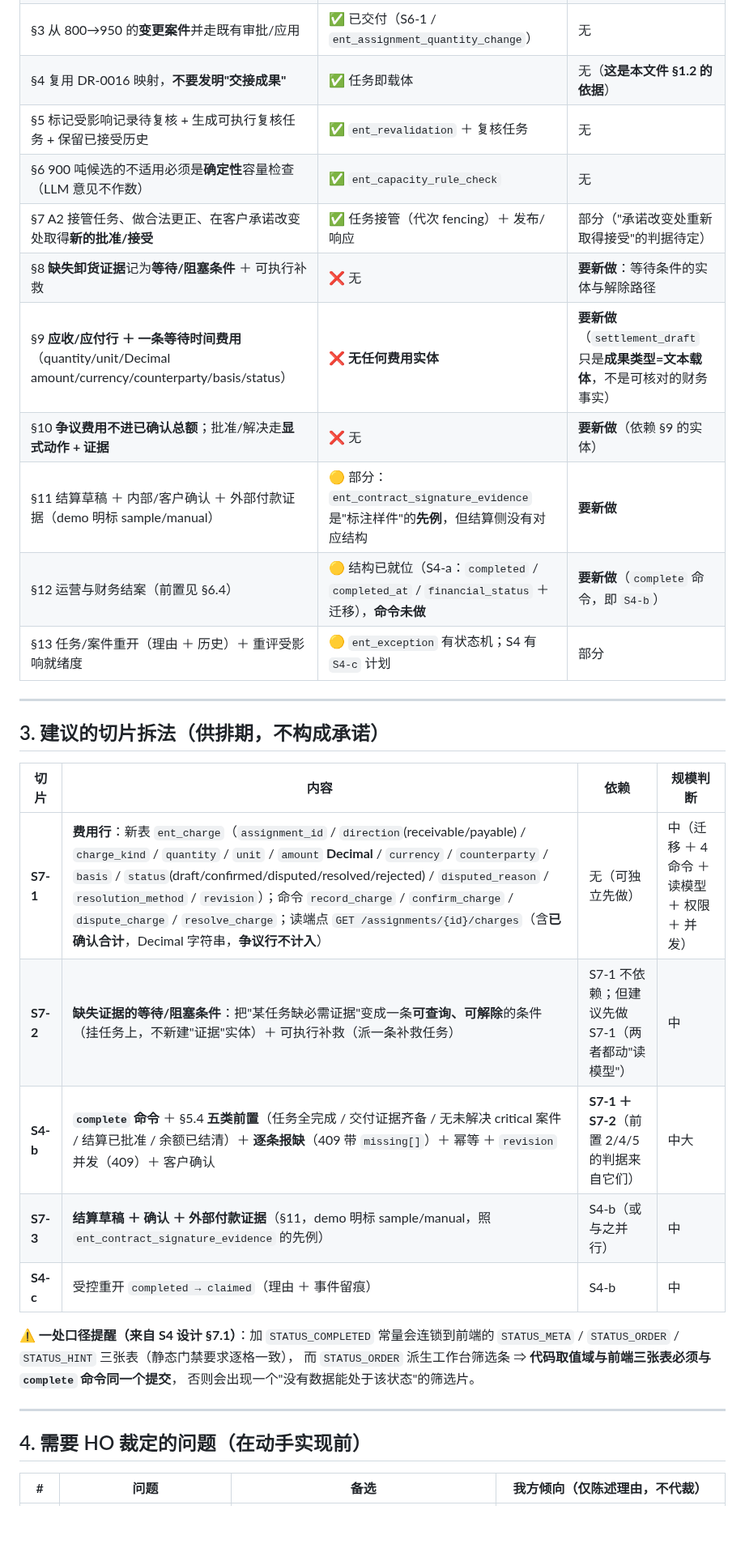
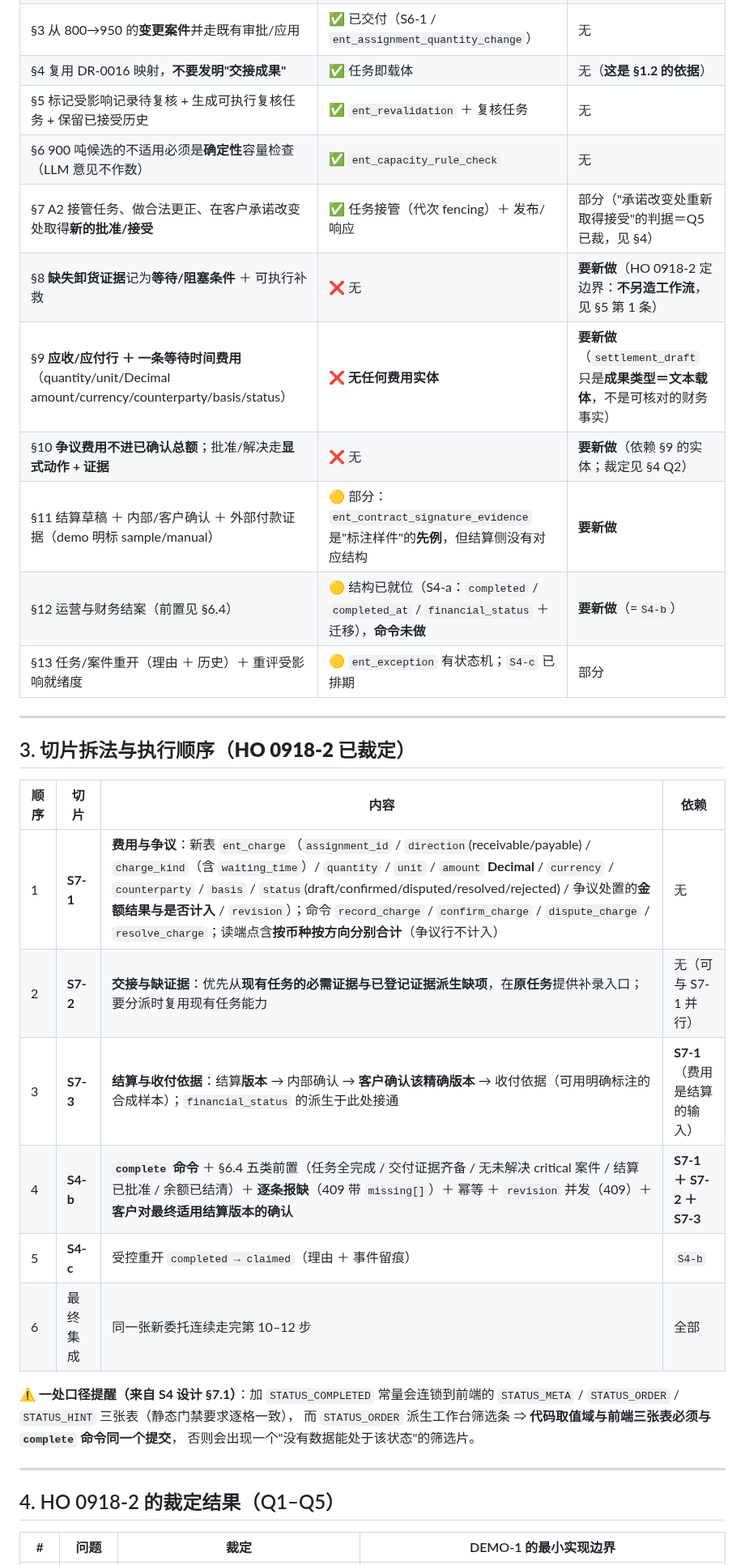
Before and after one commit to mo21cn/mo21cn-pinglu-didi, a Markdown page: docs/entrust/S7-第10-12步切片设计.md, the part around one of its changes. Shown at 81% size. Rendered like a GitHub page; blank space fills up the shorter version.

```diff
--- a/docs/entrust/S7-第10-12步切片设计.md
+++ b/docs/entrust/S7-第10-12步切片设计.md
@@ -50,28 +54,29 @@ ent_workflow_task
 | §1 里程碑/装卸/交接证据**挂在稳定任务或航段上** | ✅ `ent_workflow_task`（`title` / `status` / `required_evidence` / `precondition_task_id`）＋ `ent_leg`（含版本） | **能力已在**，缺的是"实际发生时间与记录时间分开"（§2）与"缺失证据的等待条件"（§8） |
 | §2 业务发生时间与记录时间**分开**，带 actor 与 source | 部分：`ent_artifact_origin`（live/synthetic/manual）＋ 各表的 `created_at` | ⚠️ 任务/事件上**没有**"业务发生时间"字段 ⇒ §2 未落地 |
 | §3 从 800→950 的**变更案件**并走既有审批/应用 | ✅ 已交付（S6-1 / `ent_assignment_quantity_change`） | 无 |
-| §4 复用 DR-0016 映射，**不要发明"交接成果"** | ✅ 任务即载体 | 无（**这是本文件 §1.2 的依据**） |
+| §4 复用 DR-0016 映射，**不要发明"交接成果"** | ✅ 任务即载体 | 无（**这是 §1.2 的依据**） |
 | §5 标记受影响记录待复核 + 生成可执行复核任务 + 保留已接受历史 | ✅ `ent_revalidation` ＋ 复核任务 | 无 |
 | §6 900 吨候选的不适用必须是**确定性**容量检查（LLM 意见不作数） | ✅ `ent_capacity_rule_check` | 无 |
-| §7 A2 接管任务、做合法更正、在客户承诺改变处取得**新的批准/接受** | ✅ 任务接管（代次 fencing）＋ 发布/响应 | 部分（"承诺改变处重新取得接受"的判据待定） |
-| §8 **缺失卸货证据**记为**等待/阻塞条件** ＋ 可执行补救 | ❌ 无 | **要新做**：等待条件的实体与解除路径 |
-| §9 **应收/应付行 ＋ 一条等待时间费用**（quantity/unit/Decimal amount/currency/counterparty/basis/status） | ❌ **无任何费用实体** | **要新做**（`settlement_draft` 只是**成果类型=文本载体**，不是可核对的财务事实） |
-| §10 **争议费用不进已确认总额**；批准/解决走**显式动作 + 证据** | ❌ 无 | **要新做**（依赖 §9 的实体） |
+| §7 A2 接管任务、做合法更正、在客户承诺改变处取得**新的批准/接受** | ✅ 任务接管（代次 fencing）＋ 发布/响应 | 部分（"承诺改变处重新取得接受"的判据＝Q5 已裁，见 §4） |
+| §8 **缺失卸货证据**记为**等待/阻塞条件** ＋ 可执行补救 | ❌ 无 | **要新做**（HO 0918-2 定边界：**不另造工作流**，见 §5 第 1 条） |
+| §9 **应收/应付行 ＋ 一条等待时间费用**（quantity/unit/Decimal amount/currency/counterparty/basis/status） | ❌ **无任何费用实体** | **要新做**（`settlement_draft` 只是**成果类型＝文本载体**，不是可核对的财务事实） |
+| §10 **争议费用不进已确认总额**；批准/解决走**显式动作 + 证据** | ❌ 无 | **要新做**（依赖 §9 的实体；裁定见 §4 Q2） |
 | §11 结算草稿 ＋ 内部/客户确认 ＋ 外部付款证据（demo 明标 sample/manual） | 🟡 部分：`ent_contract_signature_evidence` 是"标注样件"的**先例**，但结算侧没有对应结构 | **要新做** |
-| §12 运营与财务结案（前置见 §6.4） | 🟡 结构已就位（S4-a：`completed` / `completed_at` / `financial_status` ＋ 迁移），**命令未做** | **要新做**（`complete` 命令，即 `S4-b`） |
-| §13 任务/案件重开（理由 ＋ 历史）＋ 重评受影响就绪度 | 🟡 `ent_exception` 有状态机；S4 有 `S4-c` 计划 | 部分 |
+| §12 运营与财务结案（前置见 §6.4） | 🟡 结构已就位（S4-a：`completed` / `completed_at` / `financial_status` ＋ 迁移），**命令未做** | **要新做**（=`S4-b`） |
+| §13 任务/案件重开（理由 ＋ 历史）＋ 重评受影响就绪度 | 🟡 `ent_exception` 有状态机；`S4-c` 已排期 | 部分 |
 
 ---
 
-## 3. 建议的切片拆法（**供排期，不构成承诺**）
+## 3. 切片拆法与执行顺序（**HO 0918-2 已裁定**）
 
-| 切片 | 内容 | 依赖 | 规模判断 |
+| 顺序 | 切片 | 内容 | 依赖 |
 | --- | --- | --- | --- |
-| **S7-1** | **费用行**：新表 `ent_charge`（`assignment_id` / `direction`(receivable/payable) / `charge_kind` / `quantity` / `unit` / `amount` **Decimal** / `currency` / `counterparty` / `basis` / `status`(draft/confirmed/disputed/resolved/rejected) / `disputed_reason` / `resolution_method` / `revision`）；命令 `record_charge` / `confirm_charge` / `dispute_charge` / `resolve_charge`；读端点 `GET /assignments/{id}/charges`（含**已确认合计**，Decimal 字符串，**争议行不计入**） | 无（可独立先做） | 中（迁移 ＋ 4 命令 ＋ 读模型 ＋ 权限 ＋ 并发） |
-| **S7-2** | **缺失证据的等待/阻塞条件**：把"某任务缺必需证据"变成一条**可查询、可解除**的条件（挂任务上，不新建"证据"实体）＋ 可执行补救（派一条补救任务） | S7-1 不依赖；但建议先做 S7-1（两者都动"读模型"） | 中 |
-| **S4-b** | **`complete` 命令** ＋ §5.4 **五类前置**（任务全完成 / 交付证据齐备 / 无未解决 critical 案件 / 结算已批准 / 余额已结清）＋ **逐条报缺**（409 带 `missing[]`）＋ 幂等 ＋ `revision` 并发（409）＋ 客户确认 | **S7-1 ＋ S7-2**（前置 2/4/5 的判据来自它们） | 中大 |
-| **S7-3** | **结算草稿 ＋ 确认 ＋ 外部付款证据**（§11，demo 明标 sample/manual，照 `ent_contract_signature_evidence` 的先例） | S4-b（或与之并行） | 中 |
-| **S4-c** | 受控重开 `completed → claimed`（理由 ＋ 事件留痕） | S4-b | 中 |
+| 1 | **S7-1** | **费用与争议**：新表 `ent_charge`（`assignment_id` / `direction`(receivable/payable) / `charge_kind`（含 `waiting_time`）/ `quantity` / `unit` / `amount` **Decimal** / `currency` / `counterparty` / `basis` / `status`(draft/confirmed/disputed/resolved/rejected) / 争议处置的**金额结果与是否计入** / `revision`）；命令 `record_charge` / `confirm_charge` / `dispute_charge` / `resolve_charge`；读端点含**按币种按方向分别合计**（争议行不计入） | 无 |
+| 2 | **S7-2** | **交接与缺证据**：优先从**现有任务的必需证据与已登记证据派生缺项**，在**原任务**提供补录入口；要分派时复用现有任务能力 | 无（可与 S7-1 并行） |
+| 3 | **S7-3** | **结算与收付依据**：结算**版本** → 内部确认 → **客户确认该精确版本** → 收付依据（可用明确标注的合成样本）；`financial_status` 的派生于此处接通 | **S7-1**（费用是结算的输入） |
+| 4 | **S4-b** | **`complete` 命令** ＋ §6.4 五类前置（任务全完成 / 交付证据齐备 / 无未解决 critical 案件 / 结算已批准 / 余额已结清）＋ **逐条报缺**（409 带 `missing[]`）＋ 幂等 ＋ `revision` 并发（409）＋ **客户对最终适用结算版本的确认** | **S7-1 ＋ S7-2 ＋ S7-3** |
+| 5 | **S4-c** | 受控重开 `completed → claimed`（理由 ＋ 事件留痕） | `S4-b` |
+| 6 | 最终集成 | 同一张新委托连续走完第 10–12 步 | 全部 |
 
 ⚠️ **一处口径提醒（来自 S4 设计 §7.1）**：加 `STATUS_COMPLETED` 常量会连锁到前端的
 `STATUS_META` / `STATUS_ORDER` / `STATUS_HINT` 三张表（静态门禁要求逐格一致），
@@ -80,7 +85,7 @@ ent_workflow_task
 
 ---
 
-## 4. 需要 HO 裁定的问题（**在动手实现前**）
+## 4. HO 0918-2 的裁定结果（Q1–Q5）
 
-| # | 问题 | 备选 | 我方倾向（仅陈述理由，不代裁） |
+| # | 问题 | **裁定** | DEMO-1 的最小实现边界 |
 | --- | --- | --- | --- |
```
Also changed, not shown: other parts of docs/entrust/S7-第10-12步切片设计.md (+109 -19 lines), 1 other file.
